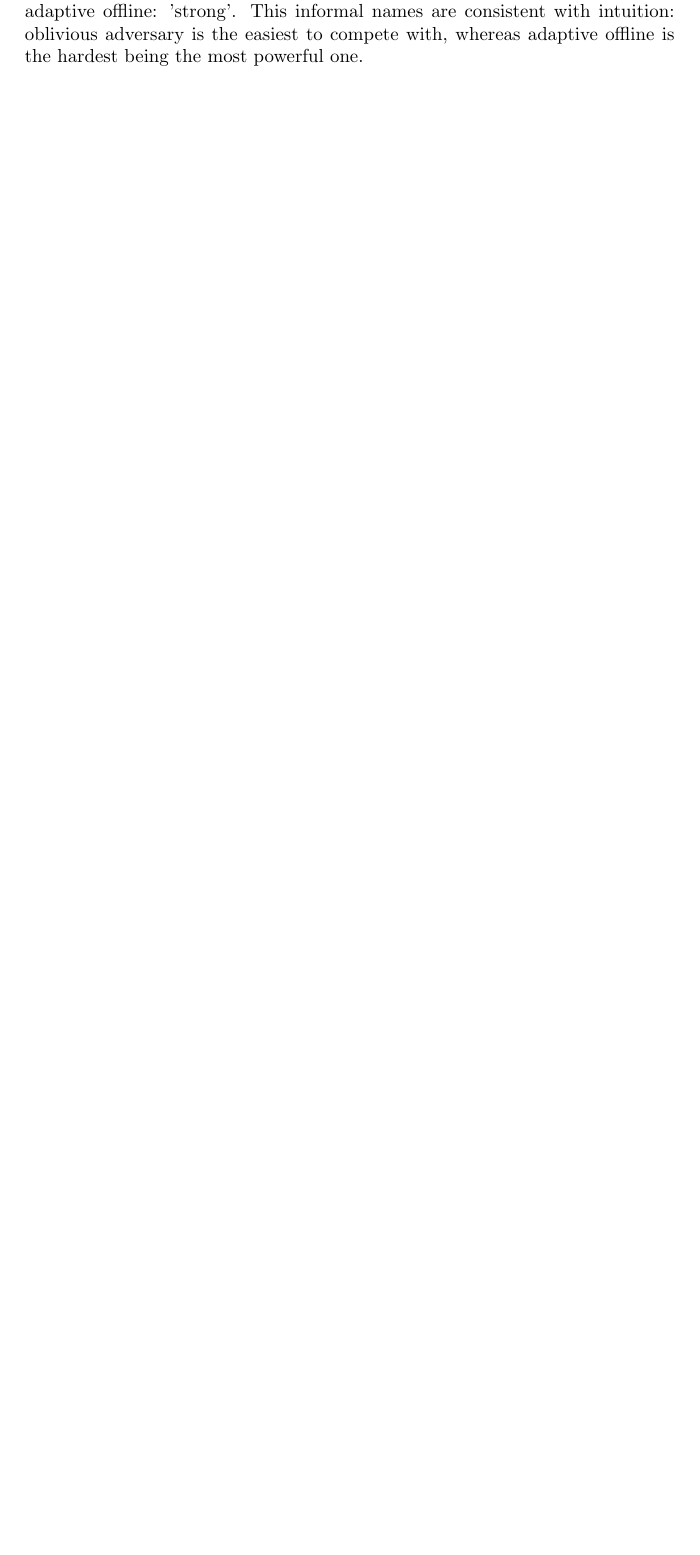
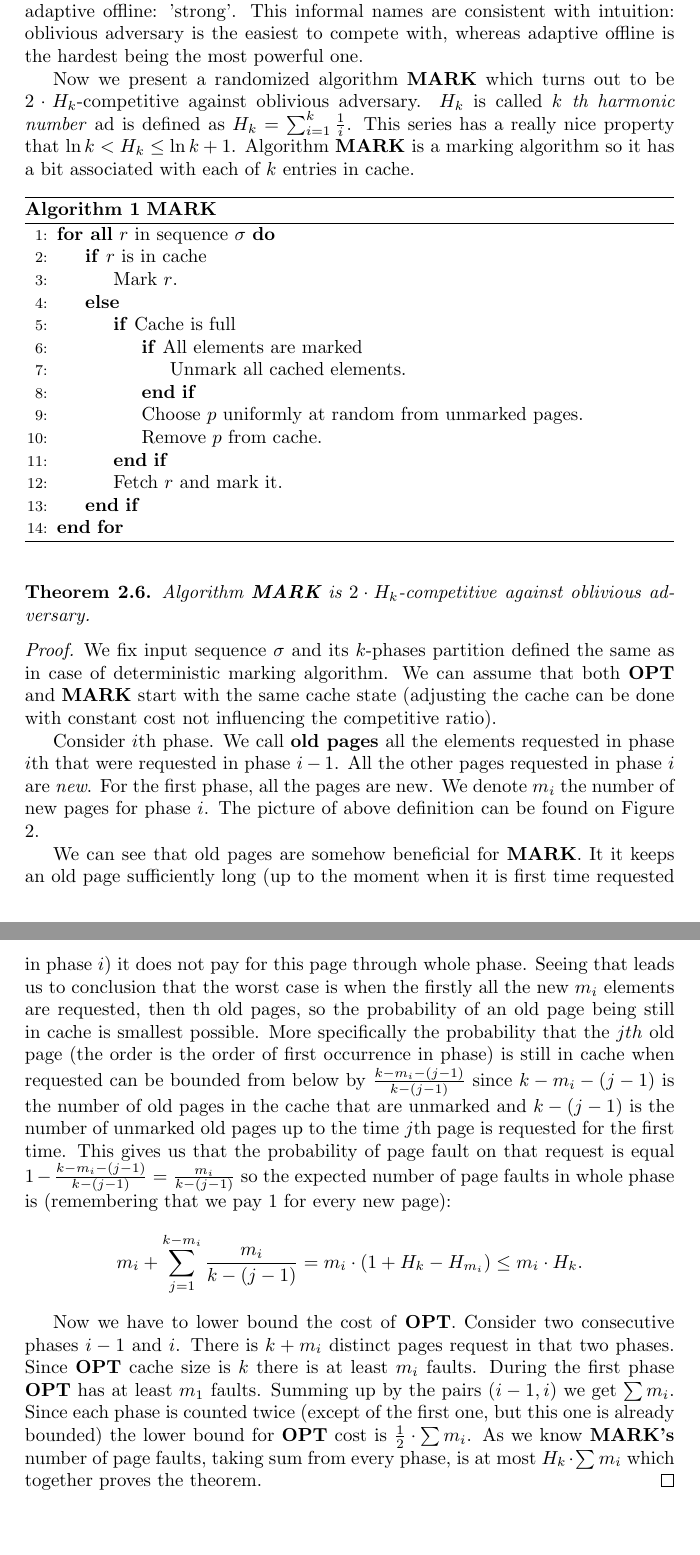
Before and after one commit to Olamon/master_thesis, a LaTeX paper (main.tex, which reads caching_problems.tex): part of page 8 of 14 before the commit and two parts of pages 8 and 9 of 15 after it, the two joined at a grey line, cut so that both start at the same text, the shorter picture padded with empty space. Compiled offline with pdfLaTeX.

Commit message:
mark randomized

```diff
--- a/caching_problems.tex
+++ b/caching_problems.tex
@@ -276,3 +276,75 @@ Usually we say the oblivious adversary 'weak', adaptive online 'medium' and
 adaptive offline: 'strong'. This informal names are consistent with intuition:
 oblivious adversary is the easiest to compete with, whereas adaptive offline is
 the hardest being the most powerful one.
+
+Now we present a randomized algorithm \textbf{MARK} which turns out to be
+$2 \cdot H_k$-competitive against oblivious adversary. $H_k$ is called $k$
+\textit{th harmonic number} ad is defined as $H_k = \sum^k_{i=1} \frac{1}{i}$.
+This series has a really nice property that $\ln k < H_k \leq \ln k + 1$.
+Algorithm \textbf{MARK} is a marking algorithm so it has a bit associated with
+each of $k$ entries in cache.
+
+\begin{algorithm}
+\caption{\textbf{MARK}}
+\label{alg:MARK}
+\begin{algorithmic}[1]
+\ForAll{$r$ in sequence $\sigma$}
+  \If{$r$ is in cache}
+    \State Mark $r$.
+  \Else
+    \If{Cache is full}
+      \If{All elements are marked}
+	\State Unmark all cached elements.
+      \EndIf
+      \State Choose $p$ uniformly at random from unmarked pages.
+      \State Remove $p$ from cache.
+    \EndIf
+    \State Fetch $r$ and mark it.
+  \EndIf
+\EndFor
+\end{algorithmic}
+\end{algorithm}
+\begin{theorem}
+ Algorithm \textbf{MARK} is $2 \cdot H_k$-competitive against oblivious
+adversary.
+\end{theorem}
+\begin{proof}
+We fix input sequence $\sigma$ and its $k$-phases partition defined the same as
+in case of deterministic marking algorithm. We can assume that both
+\textbf{OPT} and \textbf{MARK} start with the same cache state (adjusting the
+cache can be done with constant cost not influencing the competitive ratio).
+
+Consider $i$th phase. We call \textbf{old pages} all the elements requested in
+phase $i$th that were requested in phase $i-1$. All the other pages requested
+in phase $i$ are \textit{new}. For the first phase, all the pages are new. We
+denote $m_i$ the number of new pages for phase $i$. The picture of above
+definition can be found on Figure \ref{fig:PhasesRandomized}.
+\input{phase_randomized_pic}
+
+We can see that old pages are somehow beneficial for \textbf{MARK}. It it keeps
+an old page sufficiently long (up to the moment when it is first time requested
+in phase $i$) it does not pay for this page through whole phase. Seeing that
+leads us to conclusion that the worst case is when the firstly all the new
+$m_i$ elements are requested, then th old pages, so the probability of an old
+page being still in cache is smallest possible. More specifically the
+probability that the $jth$ old page (the order is the order of first occurrence
+in phase) is still in cache when requested can be bounded from below by
+$\frac{k-m_i-(j-1)}{k-(j-1)}$ since $k-m_i-(j-1)$ is the number of old pages in
+the cache that are unmarked and  $k-(j-1)$ is the number of unmarked old pages
+up to the time $j$th page is requested for the first time. This gives us that
+the probability of page fault on that request is equal $1 -
+\frac{k-m_i-(j-1)}{k-(j-1)} = \frac{m_i}{k-(j-1)}$ so the expected number of
+page faults in whole phase is (remembering that we pay $1$ for every new page):
+$$ m_i + \sum_{j=1}^{k - m_i}\frac{m_i}{k-(j-1)} = m_i\cdot(1+H_k-H_{m_i}) \leq
+m_i \cdot H_k.$$
+
+Now we have to lower bound the cost of \textbf{OPT}. Consider two consecutive
+phases $i-1$ and $i$. There is $k + m_i$ distinct pages request in that two
+phases. Since \textbf{OPT} cache size is $k$ there is at least $m_i$ faults.
+During the first phase \textbf{OPT} has at least $m_1$ faults. Summing up by
+the pairs $(i-1, i)$ we get $\sum m_i$. Since each phase is counted twice
+(except of the first one, but this one is already bounded) the lower bound for
+\textbf{OPT} cost is $\frac{1}{2} \cdot \sum m_i$. As we know \textbf{MARK's}
+number of page faults, taking sum from every phase, is at most $H_k \cdot \sum
+m_i$ which together proves the theorem.
+\end{proof}
```
Also changed, not shown: phase_randomized_pic.tex (added, +94 -0 lines).
